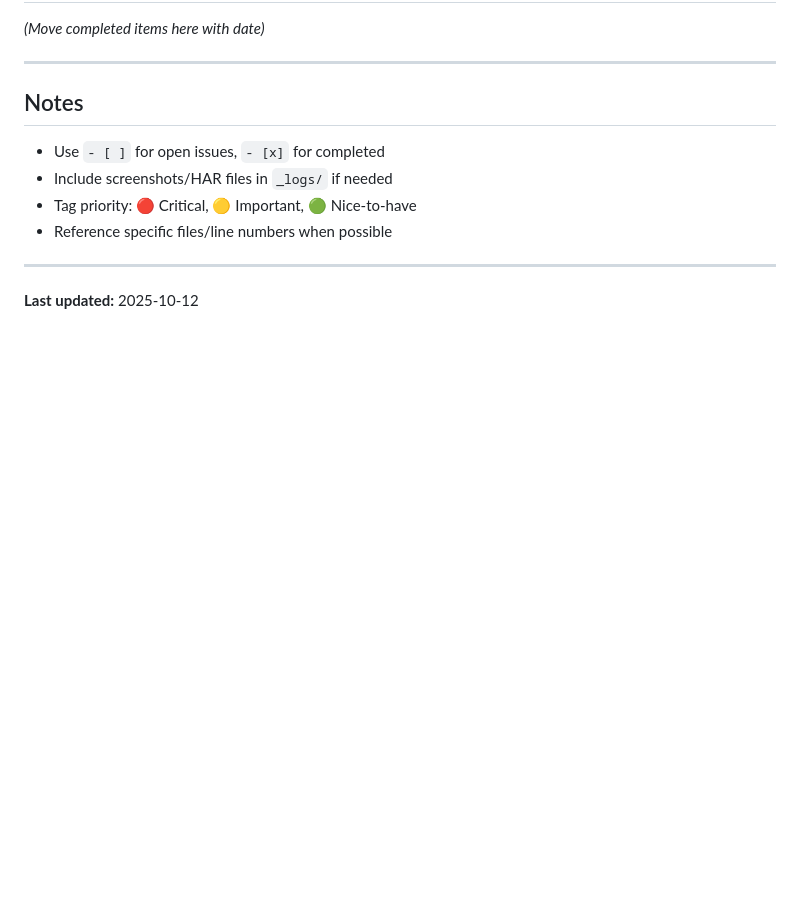
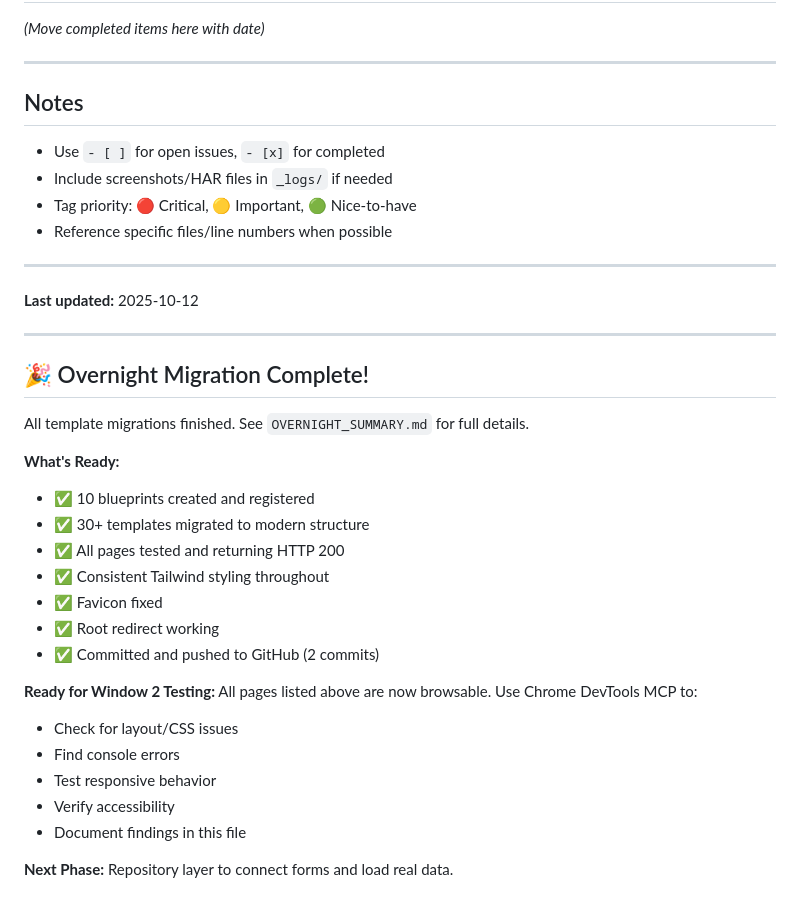
Before and after one commit to Harleyd77/ChaoticNexus, a Markdown page: DEVTOOLS_FINDINGS.md, the part around the change. Drawn GitHub-style; blank space fills up the shorter version.

Commit message:
docs: update findings with migration completion status

```diff
--- a/DEVTOOLS_FINDINGS.md
+++ b/DEVTOOLS_FINDINGS.md
@@ -114,3 +114,28 @@
 ---
 
 **Last updated:** 2025-10-12
+
+---
+
+## 🎉 Overnight Migration Complete!
+
+All template migrations finished. See `OVERNIGHT_SUMMARY.md` for full details.
+
+**What's Ready:**
+- ✅ 10 blueprints created and registered
+- ✅ 30+ templates migrated to modern structure
+- ✅ All pages tested and returning HTTP 200
+- ✅ Consistent Tailwind styling throughout
+- ✅ Favicon fixed
+- ✅ Root redirect working
+- ✅ Committed and pushed to GitHub (2 commits)
+
+**Ready for Window 2 Testing:**
+All pages listed above are now browsable. Use Chrome DevTools MCP to:
+- Check for layout/CSS issues
+- Find console errors
+- Test responsive behavior
+- Verify accessibility
+- Document findings in this file
+
+**Next Phase:** Repository layer to connect forms and load real data.
```
